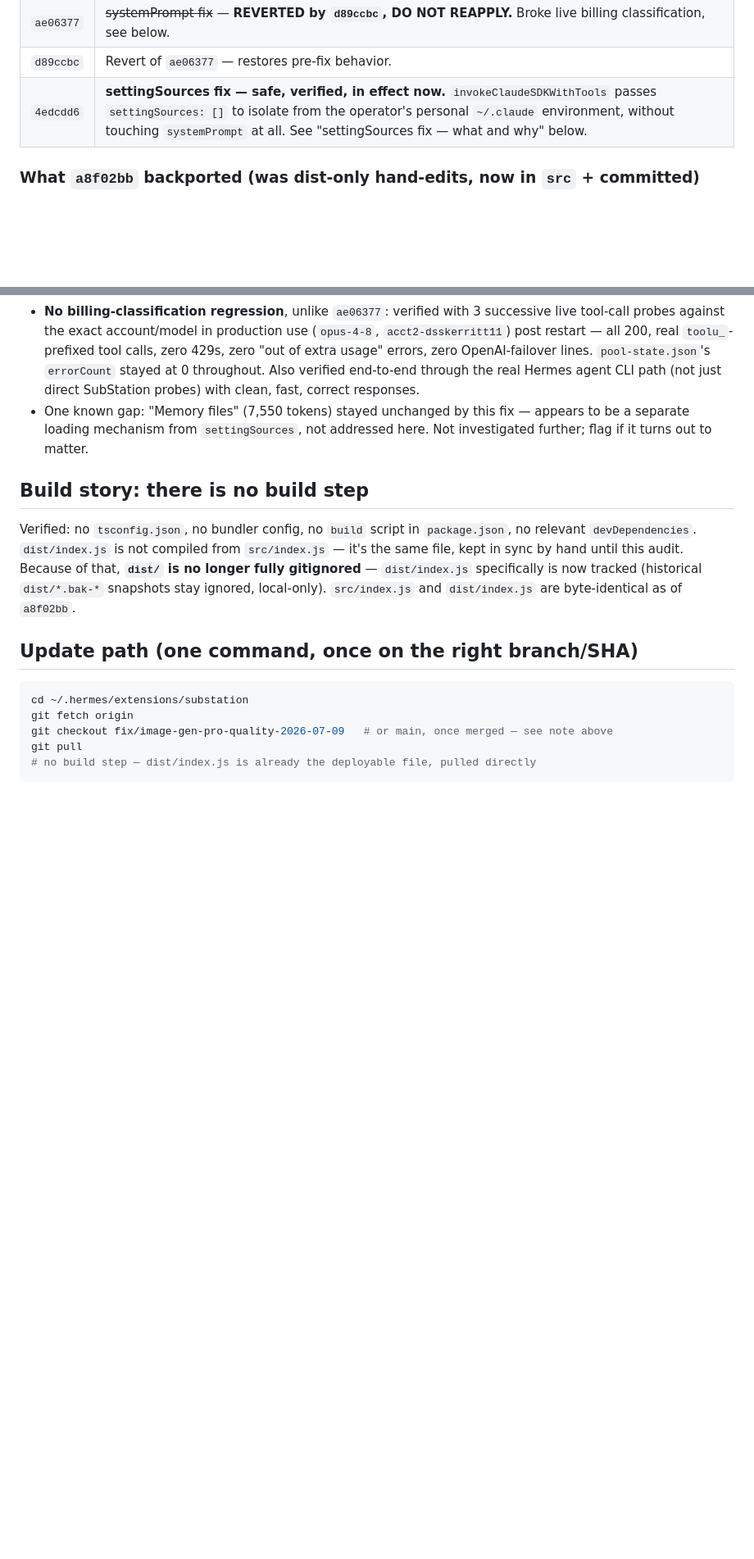
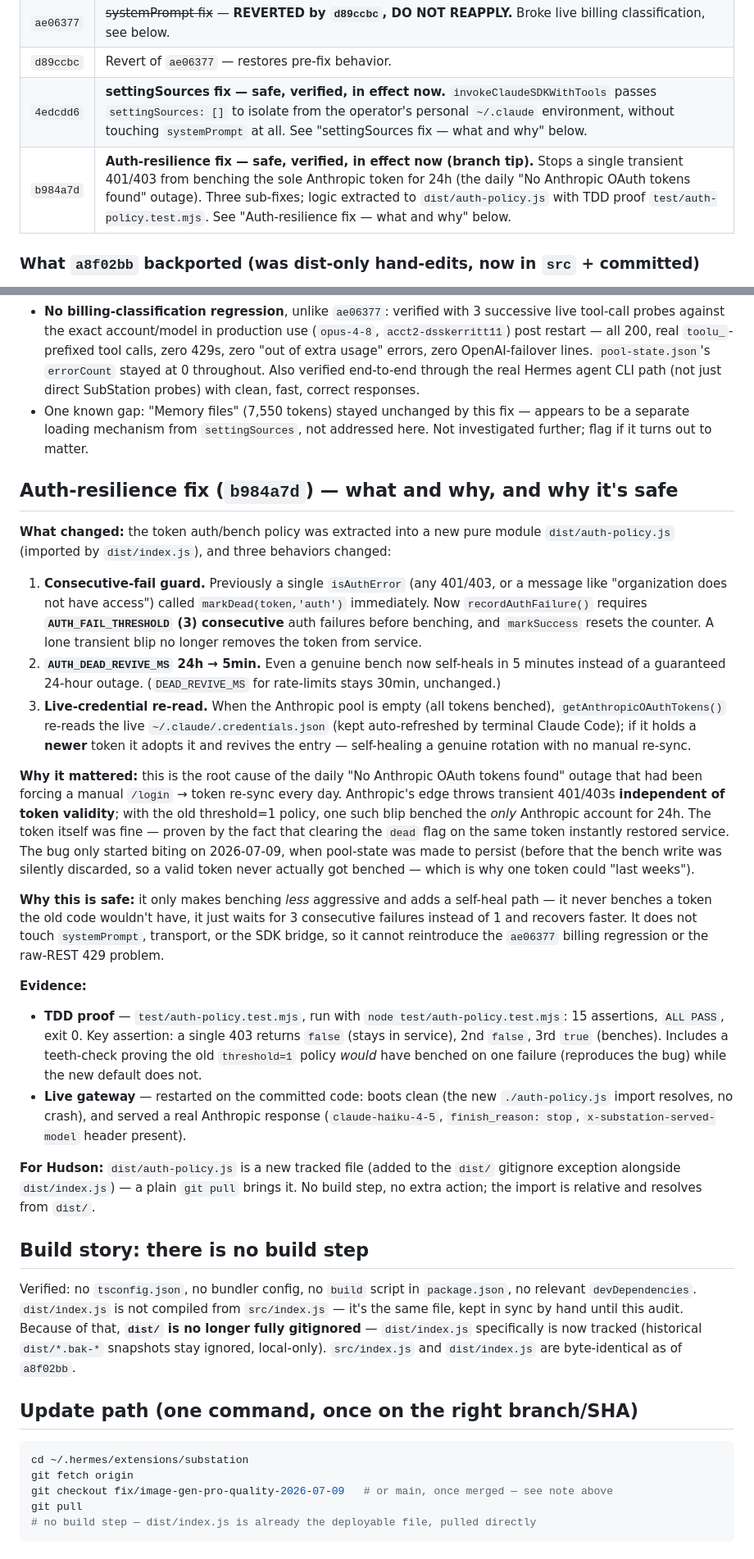
Before and after one commit to childbornindigo/SubStation, a Markdown page: HUDSON-UPDATE.md, 2 parts joined by grey strips. Shown at 82% size. GitHub-like rendering; blank space fills up the shorter version.

Commit message:
docs(hudson): document auth-resilience fix (41cf6fd) in HUDSON-UPDATE.md
The Hudson handoff package was missing today's third fix. Added:
- Auth-resilience row in the commit inventory (41cf6fd, now the branch tip).
- Full "Auth-resilience fix" section: the 3 sub-fixes (consecutive-fail
  threshold, 24h->5min revive, live-credential re-read), why-it's-safe, and
  evidence (TDD proof + live-gateway verify).
- Verification step 6 (node test/auth-policy.test.mjs).
- Refreshed "Current state" tip a4f0947 -> 41cf6fd and the check-main note.
- Dated note under the hold banner: the banner's OAuth-death blocker was
  root-caused and fixed here (hold stays Dee's call, not lifted).

settingSources (eae9852) and the reverted systemPrompt (420f9e7/77e61e4)
were already documented correctly and left as-is. Hold banner untouched.

Co-Authored-By: Claude Opus 4.8 <noreply@anthropic.com>

```diff
--- a/HUDSON-UPDATE.md
+++ b/HUDSON-UPDATE.md
@@ -36,6 +44,7 @@ doesn't have yet. This doc is the one-command path to get his box current.
 | `ae06377` | ~~systemPrompt fix~~ — **REVERTED by `d89ccbc`, DO NOT REAPPLY.** Broke live billing classification, see below. |
 | `d89ccbc` | Revert of `ae06377` — restores pre-fix behavior. |
 | `4edcdd6` | **settingSources fix — safe, verified, in effect now.** `invokeClaudeSDKWithTools` passes `settingSources: []` to isolate from the operator's personal `~/.claude` environment, without touching `systemPrompt` at all. See "settingSources fix — what and why" below. |
+| `b984a7d` | **Auth-resilience fix — safe, verified, in effect now (branch tip).** Stops a single transient 401/403 from benching the sole Anthropic token for 24h (the daily "No Anthropic OAuth tokens found" outage). Three sub-fixes; logic extracted to `dist/auth-policy.js` with TDD proof `test/auth-policy.test.mjs`. See "Auth-resilience fix — what and why" below. |
 
 ### What `a8f02bb` backported (was dist-only hand-edits, now in `src` + committed)
 - **`invokeClaudeSDKWithTools`** — the tools-path now goes through the Claude
@@ -178,6 +187,53 @@ seems to drive billing classification.
   not addressed here. Not investigated further; flag if it turns out to
   matter.
 
+## Auth-resilience fix (`b984a7d`) — what and why, and why it's safe
+
+**What changed:** the token auth/bench policy was extracted into a new pure module
+`dist/auth-policy.js` (imported by `dist/index.js`), and three behaviors changed:
+
+1. **Consecutive-fail guard.** Previously a single `isAuthError` (any 401/403, or a
+   message like "organization does not have access") called `markDead(token,'auth')`
+   immediately. Now `recordAuthFailure()` requires **`AUTH_FAIL_THRESHOLD` (3)
+   consecutive** auth failures before benching, and `markSuccess` resets the counter.
+   A lone transient blip no longer removes the token from service.
+2. **`AUTH_DEAD_REVIVE_MS` 24h → 5min.** Even a genuine bench now self-heals in 5
+   minutes instead of a guaranteed 24-hour outage. (`DEAD_REVIVE_MS` for rate-limits
+   stays 30min, unchanged.)
+3. **Live-credential re-read.** When the Anthropic pool is empty (all tokens benched),
+   `getAnthropicOAuthTokens()` re-reads the live `~/.claude/.credentials.json` (kept
+   auto-refreshed by terminal Claude Code); if it holds a **newer** token it adopts it
+   and revives the entry — self-healing a genuine rotation with no manual re-sync.
+
+**Why it mattered:** this is the root cause of the daily "No Anthropic OAuth tokens
+found" outage that had been forcing a manual `/login` → token re-sync every day.
+Anthropic's edge throws transient 401/403s **independent of token validity**; with the
+old threshold=1 policy, one such blip benched the *only* Anthropic account for 24h. The
+token itself was fine — proven by the fact that clearing the `dead` flag on the same
+token instantly restored service. The bug only started biting on 2026-07-09, when
+pool-state was made to persist (before that the bench write was silently discarded, so a
+valid token never actually got benched — which is why one token could "last weeks").
+
+**Why this is safe:** it only makes benching *less* aggressive and adds a self-heal
+path — it never benches a token the old code wouldn't have, it just waits for 3
+consecutive failures instead of 1 and recovers faster. It does not touch `systemPrompt`,
+transport, or the SDK bridge, so it cannot reintroduce the `ae06377` billing regression
+or the raw-REST 429 problem.
+
+**Evidence:**
+- **TDD proof** — `test/auth-policy.test.mjs`, run with `node test/auth-policy.test.mjs`:
+  15 assertions, `ALL PASS`, exit 0. Key assertion: a single 403 returns `false` (stays
+  in service), 2nd `false`, 3rd `true` (benches). Includes a teeth-check proving the old
+  `threshold=1` policy *would* have benched on one failure (reproduces the bug) while the
+  new default does not.
+- **Live gateway** — restarted on the committed code: boots clean (the new
+  `./auth-policy.js` import resolves, no crash), and served a real Anthropic response
+  (`claude-haiku-4-5`, `finish_reason: stop`, `x-substation-served-model` header present).
+
+**For Hudson:** `dist/auth-policy.js` is a new tracked file (added to the `dist/`
+gitignore exception alongside `dist/index.js`) — a plain `git pull` brings it. No build
+step, no extra action; the import is relative and resolves from `dist/`.
+
 ## Build story: there is no build step
 
 Verified: no `tsconfig.json`, no bundler config, no `build` script in
```
Also changed, not shown: other parts of HUDSON-UPDATE.md (+17 -2 lines).
